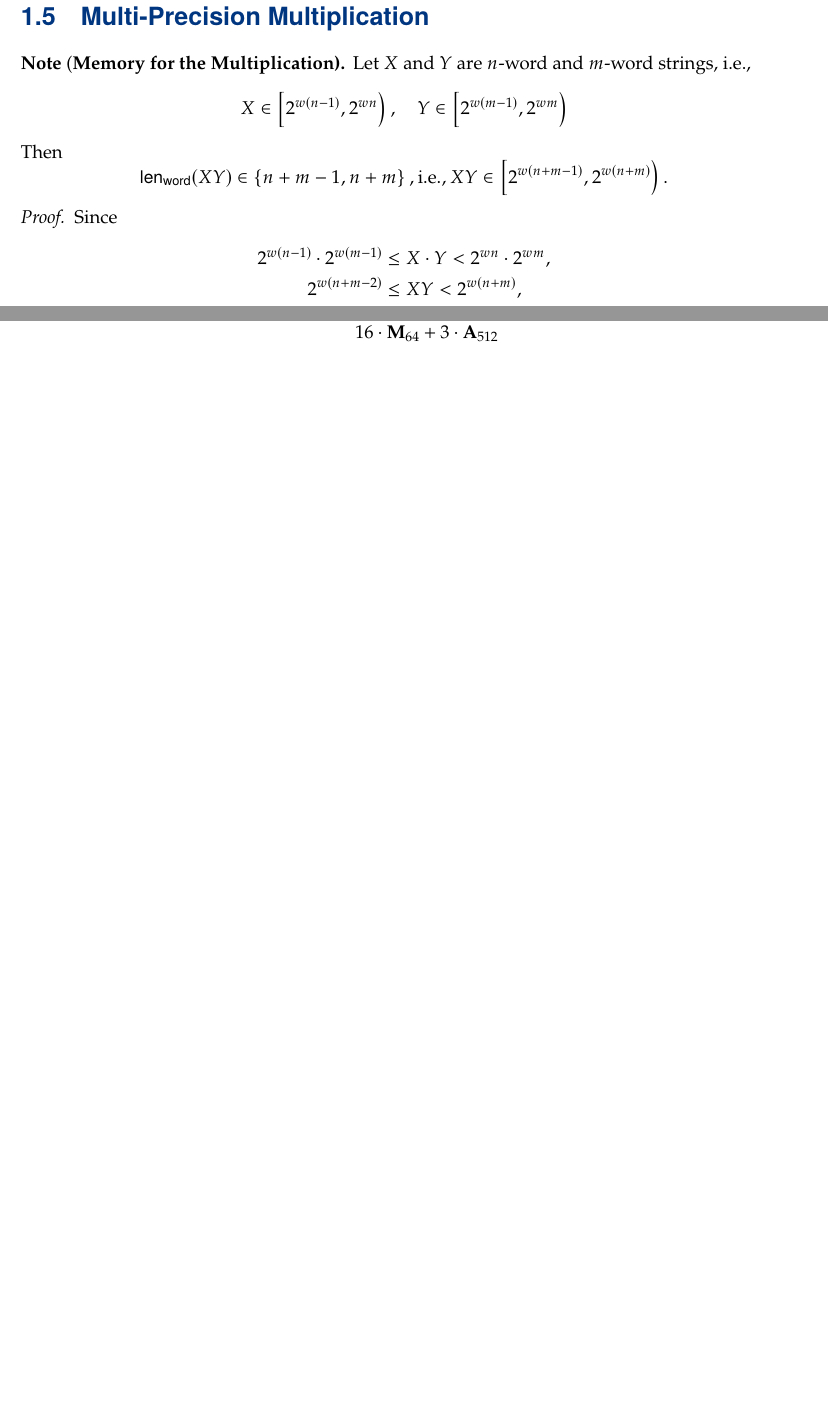
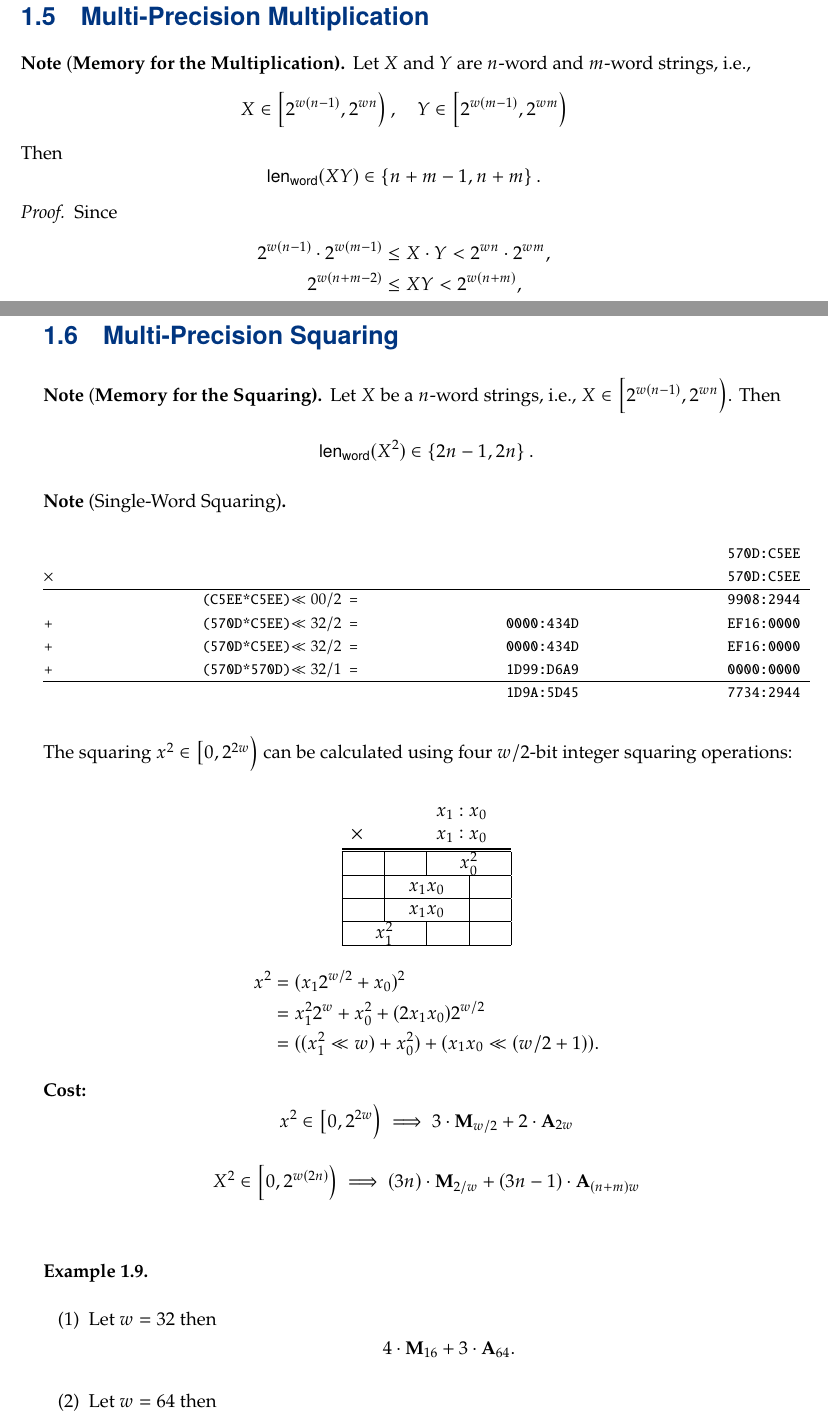
Before and after one commit to Hacker-Code-J/Elliptic_Curve_Crypto, a LaTeX thesis (doc/ECC_DevNote_Main.tex, which reads doc/chapters/ecc_ch1_mul_squ.tex): two parts of pages 14 and 18 of 40 before the commit and two parts of pages 14 and 19 of 42 after it, joined at a grey line, cut so that both start at the same text, the shorter picture padded with empty space. Compiled offline with pdfLaTeX.

Commit message:
Desktop240226v5 - Backup

```diff
--- a/doc/chapters/ecc_ch1_mul.tex
+++ b/doc/chapters/ecc_ch1_mul_squ.tex
@@ -4,7 +4,7 @@
 X\in\intco{2^{w(n-1)},2^{wn}},\quad
 Y\in\intco{2^{w(m-1)},2^{wm}}
 \] Then
-\[\len_\word(XY)\in\set{n+m-1, n+m}, \ie, XY\in\intco{2^{w(n+m-1)},2^{w(n+m)}}.
+\[\len_\word(XY)\in\set{n+m-1, n+m}.
 \]
 \begin{proof}
 	Since \begin{align*}
@@ -255,3 +255,60 @@ Let $x,y\in\intco{2^{w(t-1)},2^{wt}}$.
 \]
 \end{itemize}
 \end{example}
+
+\section{Multi-Precision Squaring}
+
+\begin{note}[\bf Memory for the Squaring] Let $X$ be a $n$-word strings, \ie, $X\in\intco{2^{w(n-1)},2^{wn}}$. Then
+\[\len_\word(X^2)\in\set{2n-1, 2n}.
+\]
+\end{note}
+
+\begin{note}[Single-Word Squaring]
+\ \begin{table}[h!]\centering\renewcommand{\arraystretch}{1.25}
+{\ttfamily\footnotesize\begin{tabular*}{\textwidth}{@{\extracolsep{\fill}}cccc}
+&&& 570D:C5EE\\
+$\times$ &&& 570D:C5EE\\
+\cline{1-4}
+& (C5EE*C5EE)$\ll 00/2$ = &   & 9908:2944 \\
++&(570D*C5EE)$\ll 32/2$ = &   0000:434D & EF16:0000 \\
++&(570D*C5EE)$\ll 32/2$ = &   0000:434D & EF16:0000 \\
++&(570D*570D)$\ll 32/1$ = &   1D99:D6A9 & 0000:0000 \\
+\cline{1-4}
+& & 1D9A:5D45 & 7734:2944
+\end{tabular*}}
+\end{table}\\
+\noindent
+The squaring $x^2\in\intco{0,2^{2w}}$ can be calculated using four $w/2$-bit integer squaring operations:
+\begin{center}
+\begin{minipage}{.6\textwidth}\centering
+\begin{tabular}{|c|c|c|c|}
+\multicolumn{2}{l}{} & \multicolumn{2}{l}{$x_1:x_0$}\\
+\multicolumn{2}{l}{$\times$} & \multicolumn{2}{l}{$x_1:x_0$} \\ \specialrule{1.5pt}{1pt}{1pt}
+\hline
+\hspace{15pt} & \hspace{15pt} & \multicolumn{2}{c|}{$x_0^2$}\\ \hline
+& \multicolumn{2}{c|}{$x_1x_0$} & \hspace{15pt} \\ \hline
+& \multicolumn{2}{c|}{$x_1x_0$} & ~ \\ \hline
+\multicolumn{2}{|c|}{$x_1^2$} & \hspace{15pt} & ~ \\ \hline
+\end{tabular}
+\end{minipage}
+\begin{minipage}{.25\textwidth}
+\begin{align*}
+x^2&=(x_12^{w/2}+x_0)^2\\
+&=x_1^22^w + x_0^2 + (2x_1x_0)2^{w/2}\\
+&=((x_1^2\ll w) + x_0^2) + (x_1x_0\ll (w/2+1)).
+\end{align*}
+\end{minipage}
+\end{center}
+\noindent\textbf{Cost:} \[
+x^2\in\intco{0,2^{2w}}\implies 3\cdot\textbf{M}_{w/2} + 2\cdot\textbf{A}_{2w}
+\] \[
+X^2\in\intco{0,2^{w(2n)}}\implies(3n)\cdot\textbf{M}_{2/w} + (3n - 1)\cdot\textbf{A}_{(n+m)w}
+\]
+\end{note}
+\vspace{8pt}
+\begin{example}
+\ \begin{itemize}
+\item[(1)] Let $w=32$ then \[
+4\cdot\textbf{M}_{16}+3\cdot\textbf{A}_{64}.
+\]
+\item[(2)] Let $w=64$ then \[
```
Also changed, not shown: doc/ECC_DevNote_Main.tex (+1 -1 lines), doc/ECC_DevNote_Main.pdf, doc/chapters/ecc_ch1_mul_squ.tex (24 more changed lines), 2 other files.
